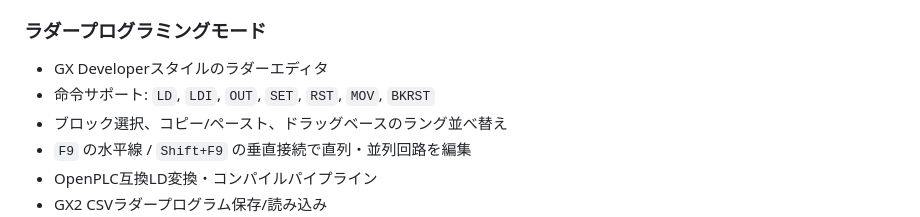
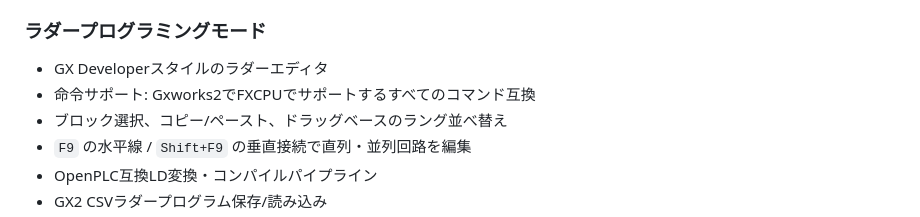
Before and after one commit to ironhero1544/PLC_Simulator, a Markdown page: README_ja.md, the part around the change. GitHub-like rendering.

Commit message:
README_ja.md 업데이트

```diff
--- a/README_ja.md
+++ b/README_ja.md
@@ -37,7 +37,7 @@ PLC学習は、実機へのアクセス、時間、コストの制約を受け
 ### ラダープログラミングモード
 
 - GX Developerスタイルのラダーエディタ
-- 命令サポート: `LD`, `LDI`, `OUT`, `SET`, `RST`, `MOV`, `BKRST`
+- 命令サポート: Gxworks2でFXCPUでサポートするすべてのコマンド互換
 - ブロック選択、コピー/ペースト、ドラッグベースのラング並べ替え
 - `F9` の水平線 / `Shift+F9` の垂直接続で直列・並列回路を編集
 - OpenPLC互換LD変換・コンパイルパイプライン
```
